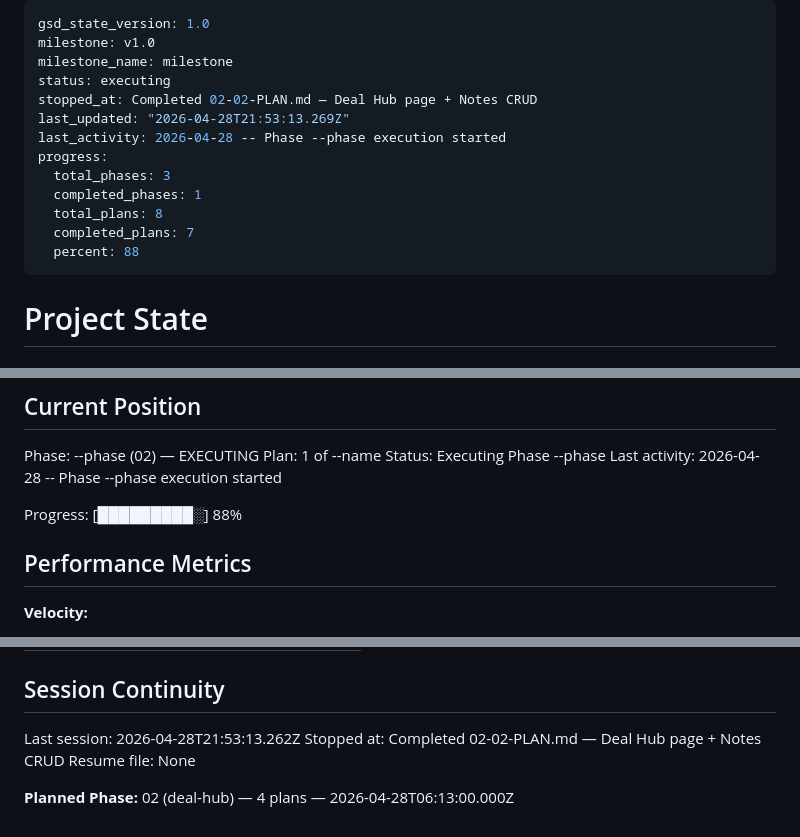
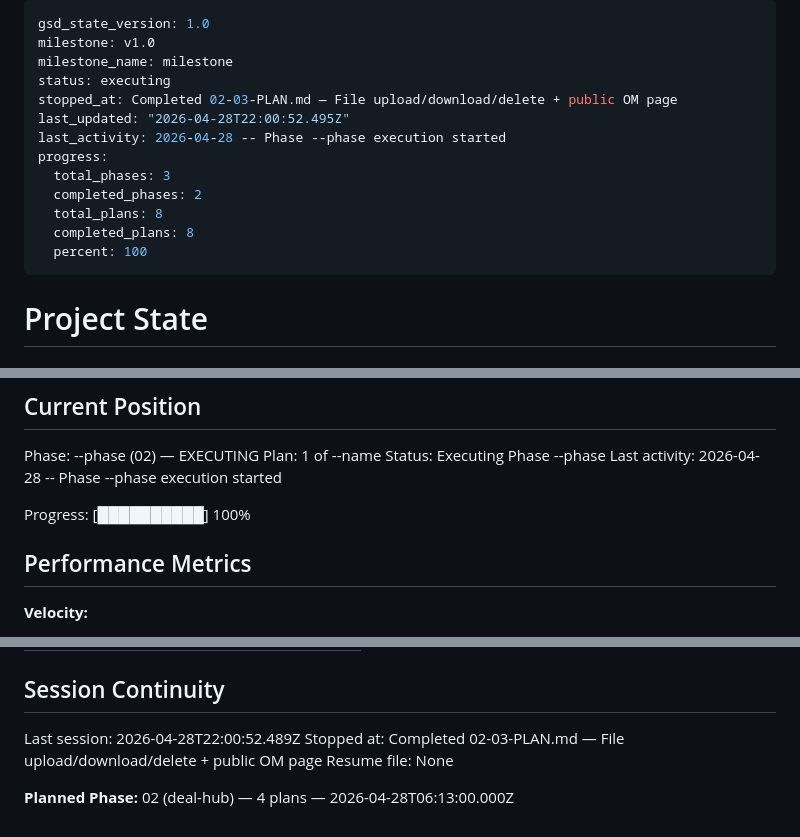
Before and after one commit to benirios/Gainx, a Markdown page: RealTools/.planning/STATE.md, 3 parts joined by grey strips. GitHub-like rendering.

Commit message:
docs(02-03): complete file upload + public OM plan — SUMMARY, STATE, REQUIREMENTS updated
Co-Authored-By: Claude Sonnet 4.6 <noreply@anthropic.com>

```diff
--- a/RealTools/.planning/STATE.md
+++ b/RealTools/.planning/STATE.md
@@ -3,15 +3,15 @@ gsd_state_version: 1.0
 milestone: v1.0
 milestone_name: milestone
 status: executing
-stopped_at: Completed 02-02-PLAN.md — Deal Hub page + Notes CRUD
-last_updated: "2026-04-28T21:53:13.269Z"
+stopped_at: Completed 02-03-PLAN.md — File upload/download/delete + public OM page
+last_updated: "2026-04-28T22:00:52.495Z"
 last_activity: 2026-04-28 -- Phase --phase execution started
 progress:
   total_phases: 3
-  completed_phases: 1
+  completed_phases: 2
   total_plans: 8
-  completed_plans: 7
-  percent: 88
+  completed_plans: 8
+  percent: 100
 ---
 
 # Project State
@@ -30,7 +30,7 @@ Plan: 1 of --name
 Status: Executing Phase --phase
 Last activity: 2026-04-28 -- Phase --phase execution started
 
-Progress: [█████████░] 88%
+Progress: [██████████] 100%
 
 ## Performance Metrics
 
@@ -94,8 +97,8 @@ Items acknowledged and carried forward from previous milestone close:
 
 ## Session Continuity
 
-Last session: 2026-04-28T21:53:13.262Z
-Stopped at: Completed 02-02-PLAN.md — Deal Hub page + Notes CRUD
+Last session: 2026-04-28T22:00:52.489Z
+Stopped at: Completed 02-03-PLAN.md — File upload/download/delete + public OM page
 Resume file: None
 
 **Planned Phase:** 02 (deal-hub) — 4 plans — 2026-04-28T06:13:00.000Z
```
Also changed, not shown: other parts of RealTools/.planning/STATE.md (+3 -0 lines), RealTools/.planning/REQUIREMENTS.md (+10 -5 lines), 1 other file.
